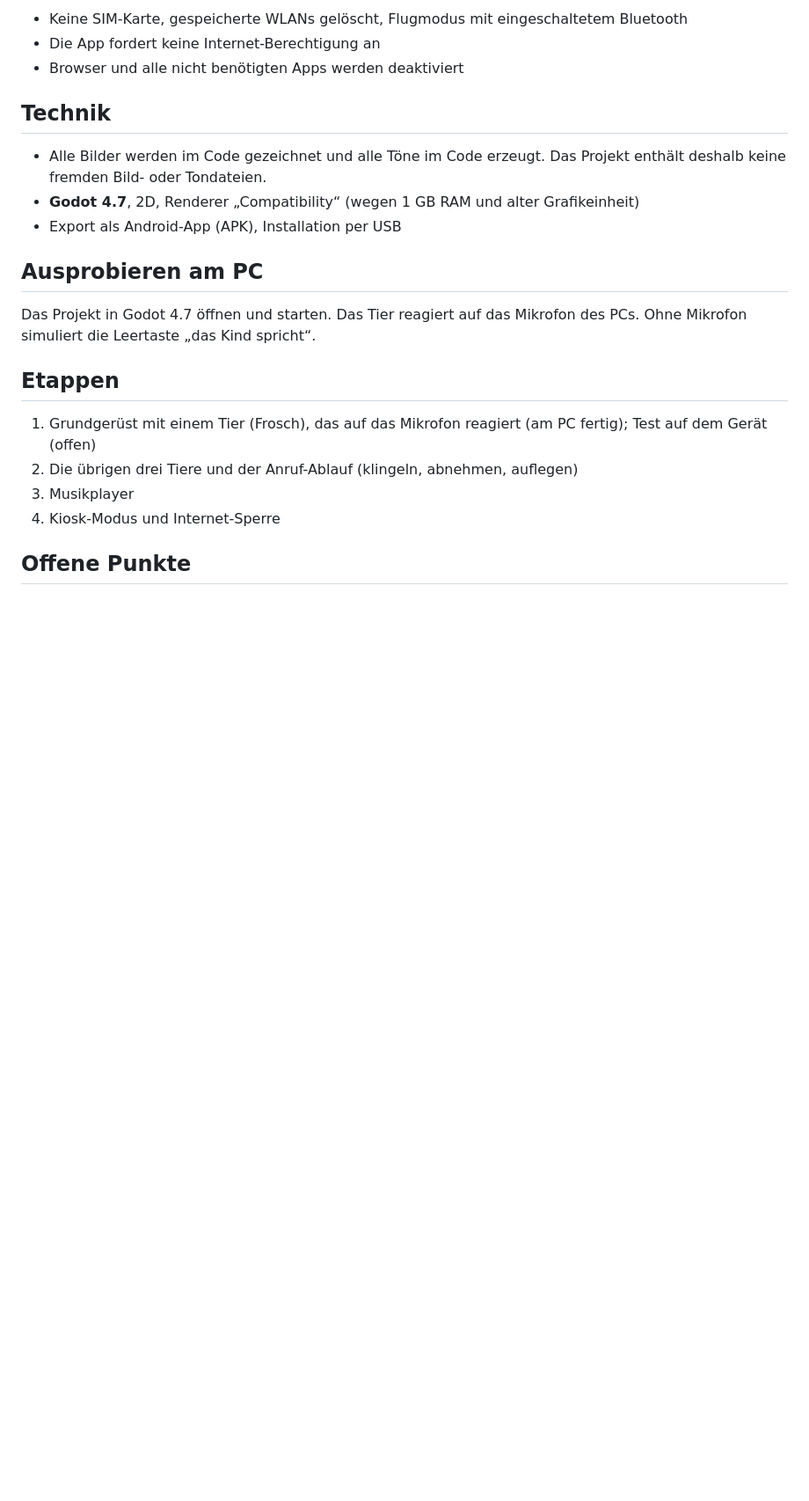
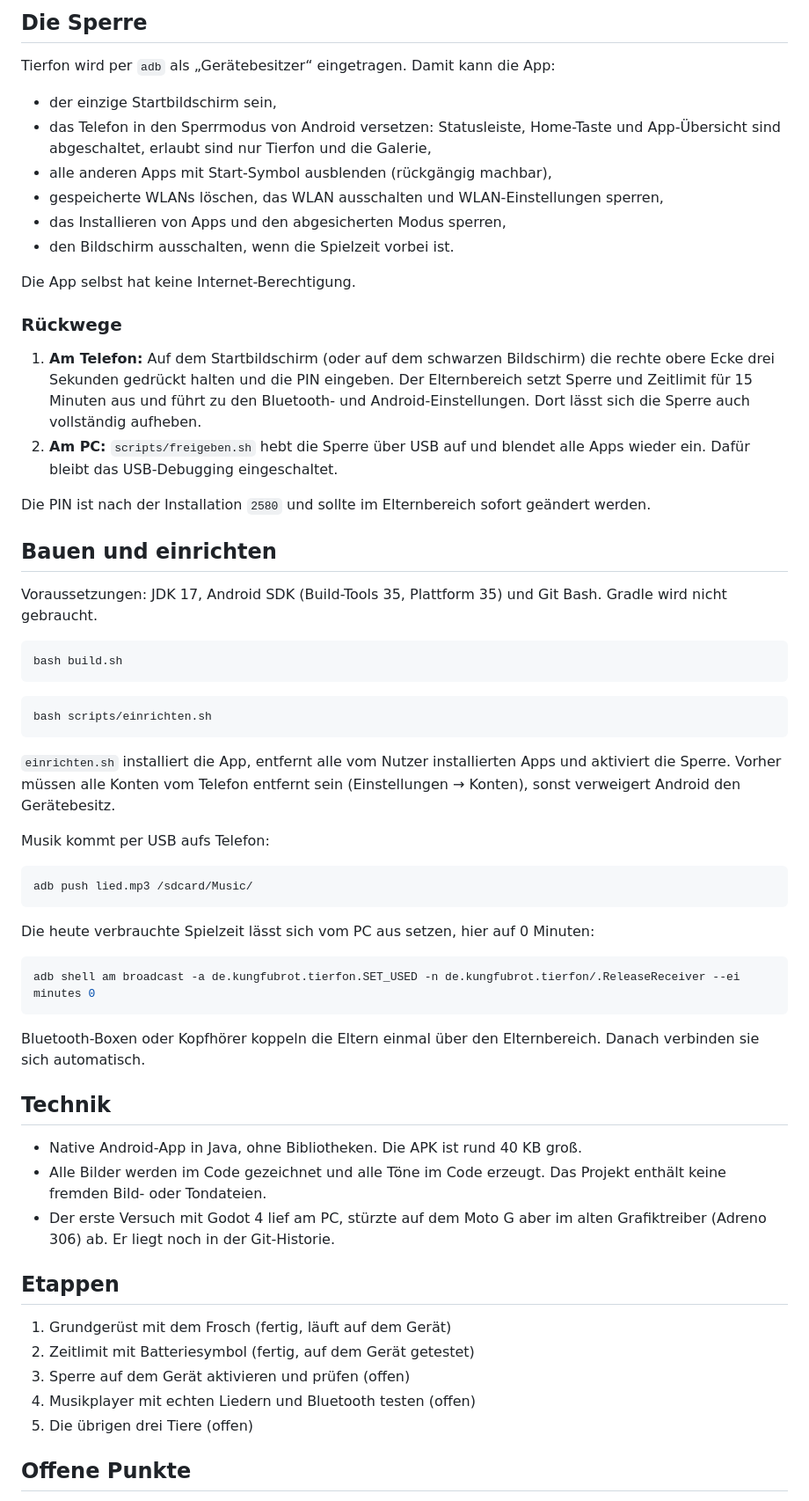
Before and after one commit to KungFuBrot/tierfon, a Markdown page: README.md, the part around one of its changes. Shown at 88% size. Rendered like a GitHub page; blank space fills up the shorter version.

````diff
--- a/README.md
+++ b/README.md
@@ -31,24 +38,65 @@ Auf dem Telefon gibt es für das Kind nur zwei Dinge: **Tiere anrufen** und **Mu
 
-- Keine SIM-Karte, gespeicherte WLANs gelöscht, Flugmodus mit eingeschaltetem Bluetooth
-- Die App fordert keine Internet-Berechtigung an
-- Browser und alle nicht benötigten Apps werden deaktiviert
+## Die Sperre
+
+Tierfon wird per `adb` als „Gerätebesitzer“ eingetragen. Damit kann die App:
+
+- der einzige Startbildschirm sein,
+- das Telefon in den Sperrmodus von Android versetzen: Statusleiste, Home-Taste und App-Übersicht sind abgeschaltet, erlaubt sind nur Tierfon und die Galerie,
+- alle anderen Apps mit Start-Symbol ausblenden (rückgängig machbar),
+- gespeicherte WLANs löschen, das WLAN ausschalten und WLAN-Einstellungen sperren,
+- das Installieren von Apps und den abgesicherten Modus sperren,
+- den Bildschirm ausschalten, wenn die Spielzeit vorbei ist.
+
+Die App selbst hat keine Internet-Berechtigung.
+
+### Rückwege
+
+1. **Am Telefon:** Auf dem Startbildschirm (oder auf dem schwarzen Bildschirm) die rechte obere Ecke drei Sekunden gedrückt halten und die PIN eingeben. Der Elternbereich setzt Sperre und Zeitlimit für 15 Minuten aus und führt zu den Bluetooth- und Android-Einstellungen. Dort lässt sich die Sperre auch vollständig aufheben.
+2. **Am PC:** `scripts/freigeben.sh` hebt die Sperre über USB auf und blendet alle Apps wieder ein. Dafür bleibt das USB-Debugging eingeschaltet.
+
+Die PIN ist nach der Installation `2580` und sollte im Elternbereich sofort geändert werden.
+
+## Bauen und einrichten
+
+Voraussetzungen: JDK 17, Android SDK (Build-Tools 35, Plattform 35) und Git Bash. Gradle wird nicht gebraucht.
+
+```bash
+bash build.sh
+```
+
+```bash
+bash scripts/einrichten.sh
+```
+
+`einrichten.sh` installiert die App, entfernt alle vom Nutzer installierten Apps und aktiviert die Sperre. Vorher müssen alle Konten vom Telefon entfernt sein (Einstellungen → Konten), sonst verweigert Android den Gerätebesitz.
+
+Musik kommt per USB aufs Telefon:
+
+```bash
+adb push lied.mp3 /sdcard/Music/
+```
+
+Die heute verbrauchte Spielzeit lässt sich vom PC aus setzen, hier auf 0 Minuten:
+
+```bash
+adb shell am broadcast -a de.kungfubrot.tierfon.SET_USED -n de.kungfubrot.tierfon/.ReleaseReceiver --ei minutes 0
+```
+
+Bluetooth-Boxen oder Kopfhörer koppeln die Eltern einmal über den Elternbereich. Danach verbinden sie sich automatisch.
 
 ## Technik
 
-- Alle Bilder werden im Code gezeichnet und alle Töne im Code erzeugt. Das Projekt enthält deshalb keine fremden Bild- oder Tondateien.
-- **Godot 4.7**, 2D, Renderer „Compatibility“ (wegen 1 GB RAM und alter Grafikeinheit)
-- Export als Android-App (APK), Installation per USB
-
-## Ausprobieren am PC
-
-Das Projekt in Godot 4.7 öffnen und starten. Das Tier reagiert auf das Mikrofon des PCs. Ohne Mikrofon simuliert die Leertaste „das Kind spricht“.
+- Native Android-App in Java, ohne Bibliotheken. Die APK ist rund 40 KB groß.
+- Alle Bilder werden im Code gezeichnet und alle Töne im Code erzeugt. Das Projekt enthält keine fremden Bild- oder Tondateien.
+- Der erste Versuch mit Godot 4 lief am PC, stürzte auf dem Moto G aber im alten Grafiktreiber (Adreno 306) ab. Er liegt noch in der Git-Historie.
 
 ## Etappen
 
-1. Grundgerüst mit einem Tier (Frosch), das auf das Mikrofon reagiert (am PC fertig); Test auf dem Gerät (offen)
-2. Die übrigen drei Tiere und der Anruf-Ablauf (klingeln, abnehmen, auflegen)
-3. Musikplayer
-4. Kiosk-Modus und Internet-Sperre
+1. Grundgerüst mit dem Frosch (fertig, läuft auf dem Gerät)
+2. Zeitlimit mit Batteriesymbol (fertig, auf dem Gerät getestet)
+3. Sperre auf dem Gerät aktivieren und prüfen (offen)
+4. Musikplayer mit echten Liedern und Bluetooth testen (offen)
+5. Die übrigen drei Tiere (offen)
 
 ## Offene Punkte
 
````
Also changed, not shown: other parts of README.md (+25 -18 lines), shots/home.png, 12 other files.
